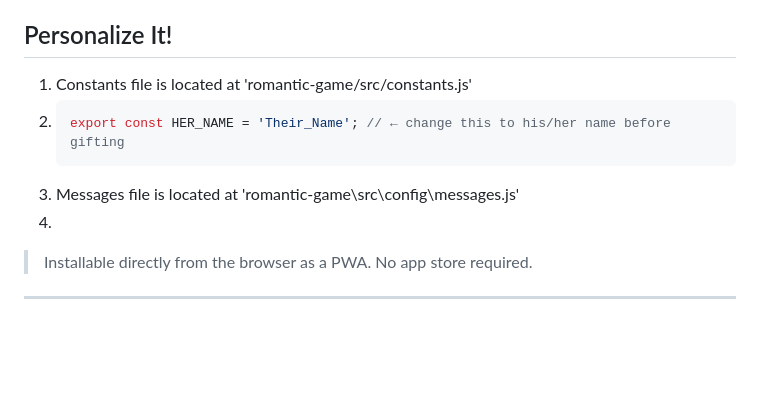
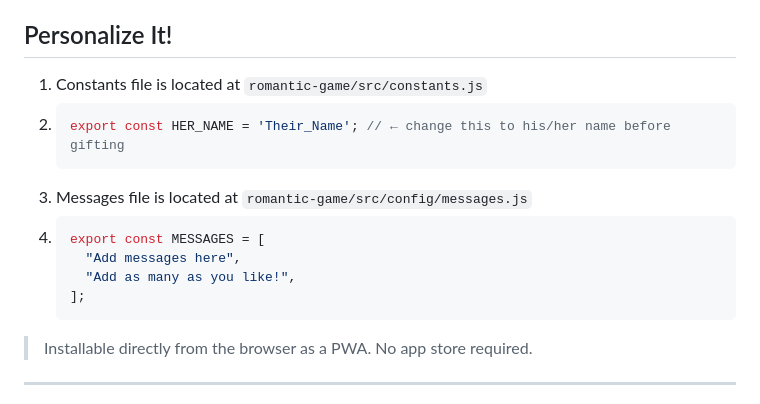
Before and after one commit to charles633-wcu/Romantic-Gift-Game, a Markdown page: README.md, the part around one of its changes. GitHub-like rendering; blank space fills up the shorter version.

Commit message:
Improve formatting in README.md
Updated formatting for code snippets and file paths in the README.

````diff
--- a/README.md
+++ b/README.md
@@ -8,12 +8,18 @@ Gift your soul-mate a game just for them!
 A fully offline-capable infinite platformer built as a personal gift. Designed and engineered from scratch using Phaser 3, vanilla JavaScript, and the Web Audio API — no build tools, no bundler, no dependencies beyond the game engine itself.
 
 ## Personalize It!
-1. Constants file is located at 'romantic-game/src/constants.js'
+
+1. Constants file is located at `romantic-game/src/constants.js`
 2. ```js
    export const HER_NAME = 'Their_Name'; // ← change this to his/her name before gifting
    ```
-3. Messages file is located at 'romantic-game\src\config\messages.js'
-4.
+3. Messages file is located at `romantic-game/src/config/messages.js`
+4. ```js
+   export const MESSAGES = [
+     "Add messages here",
+     "Add as many as you like!",
+   ];
+   ```
 
 > Installable directly from the browser as a PWA. No app store required.
 
````
Also changed, not shown: other parts of README.md (+0 -3 lines).
